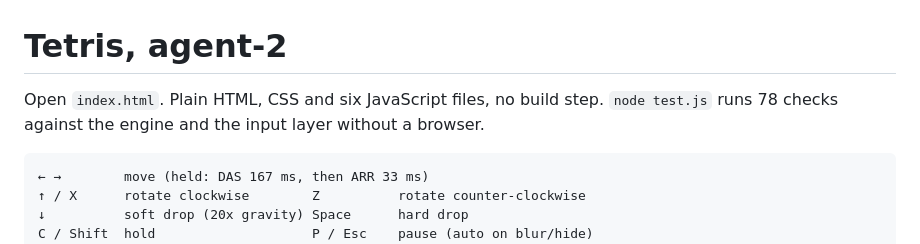
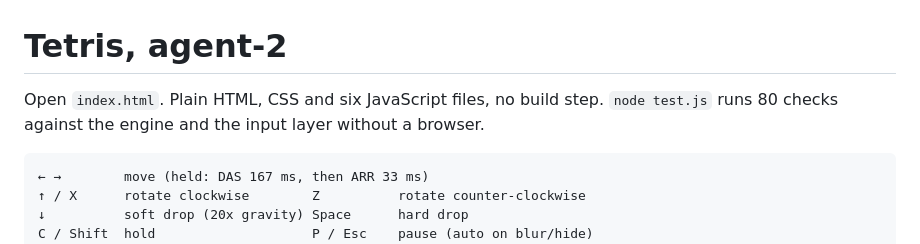
Before and after one commit to notactuallytreyanastasio/tetris-arena, a Markdown page: README.md, the part around the change. GitHub-like rendering.

Commit message:
README: test.js runs 80 checks, not 78
Counted by grep on the ok lines, not by memory.

Co-Authored-By: Claude Fable 5.1 <noreply@anthropic.com>

```diff
--- a/README.md
+++ b/README.md
@@ -1,7 +1,7 @@
 # Tetris, agent-2
 
 Open `index.html`. Plain HTML, CSS and six JavaScript files, no build step.
-`node test.js` runs 78 checks against the engine and the input layer
+`node test.js` runs 80 checks against the engine and the input layer
 without a browser.
 
     ← →        move (held: DAS 167 ms, then ARR 33 ms)
```
